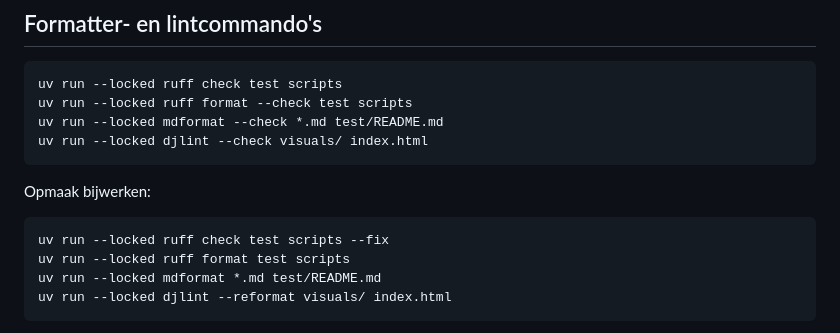
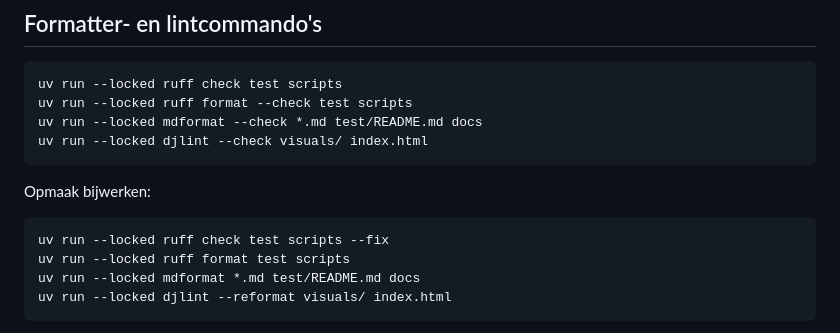
Before and after one commit to beecave-homelab/fab-visual-explainers, a Markdown page: TESTING.md, the part around the change. Drawn GitHub-style.

Commit message:
docs 📝: Neem alle docs op in de formattercontrole

````diff
--- a/TESTING.md
+++ b/TESTING.md
@@ -46,7 +46,7 @@ Behoud bewijslast: maak een falende controle niet groen door de verwachting te v
 ```sh
 uv run --locked ruff check test scripts
 uv run --locked ruff format --check test scripts
-uv run --locked mdformat --check *.md test/README.md
+uv run --locked mdformat --check *.md test/README.md docs
 uv run --locked djlint --check visuals/ index.html
 ```
 
@@ -55,7 +55,7 @@ Opmaak bijwerken:
 ```sh
 uv run --locked ruff check test scripts --fix
 uv run --locked ruff format test scripts
-uv run --locked mdformat *.md test/README.md
+uv run --locked mdformat *.md test/README.md docs
 uv run --locked djlint --reformat visuals/ index.html
 ```
 
````
Also changed, not shown: AGENTS.md (+1 -1 lines).
